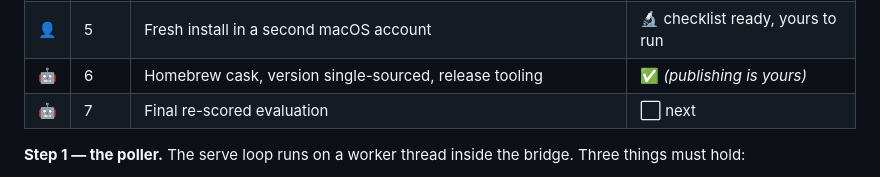
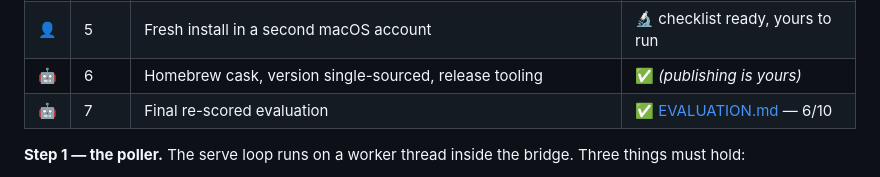
Before and after one commit to Nikhilnmv/MACman, a Markdown page: docs/ROADMAP.md, the part around the change. Drawn GitHub-style.

```diff
--- a/docs/ROADMAP.md
+++ b/docs/ROADMAP.md
@@ -197,7 +197,7 @@ everything."
 | 🤖 | 4 | Permissions cleanup guide — Claude.app, Terminal, MACman.app | ✅ |
 | 👤 | 5 | Fresh install in a second macOS account | 🔬 checklist ready, yours to run |
 | 🤖 | 6 | Homebrew cask, version single-sourced, release tooling | ✅ *(publishing is yours)* |
-| 🤖 | 7 | Final re-scored evaluation | ⬜ next |
+| 🤖 | 7 | Final re-scored evaluation | ✅ [EVALUATION.md](EVALUATION.md) — 6/10 |
 
 **Step 1 — the poller.** The serve loop runs on a worker thread inside the
 bridge. Three things must hold:
```
Also changed, not shown: README.md (+1 -0 lines), docs/EVALUATION.md (added, +199 -0 lines).
